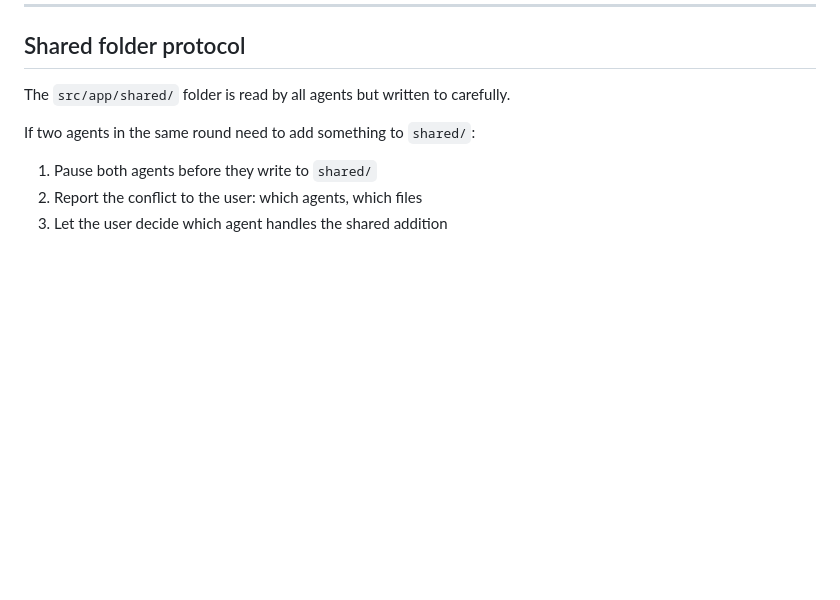
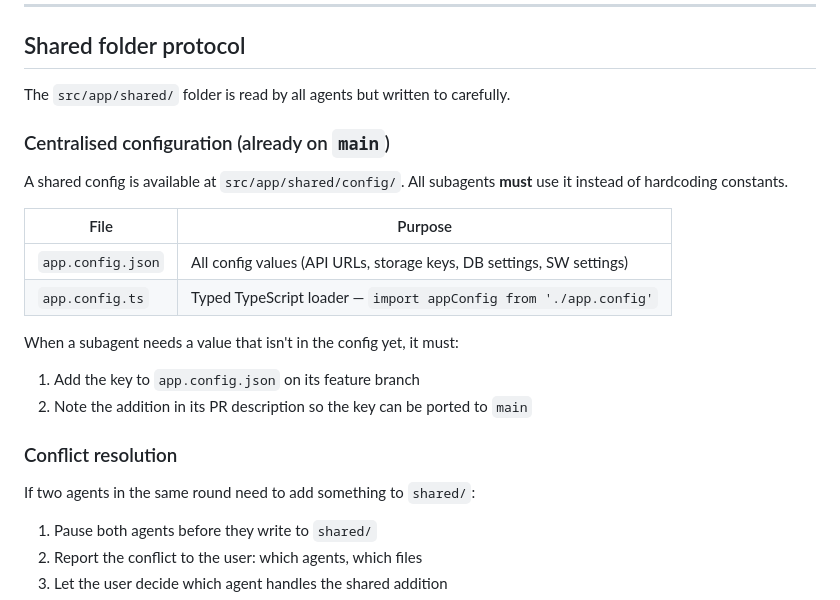
Before and after one commit to TimvanderWal504/AllTasks, a Markdown page: ORCHESTRATE.md, the part around the change. Drawn GitHub-style; blank space fills up the shorter version.

```diff
--- a/ORCHESTRATE.md
+++ b/ORCHESTRATE.md
@@ -202,6 +202,22 @@ Spawn 3 subagents in parallel after Round 7 is fully merged.
 
 The `src/app/shared/` folder is read by all agents but written to carefully.
 
+### Centralised configuration (already on `main`)
+
+A shared config is available at `src/app/shared/config/`.
+All subagents **must** use it instead of hardcoding constants.
+
+| File | Purpose |
+|---|---|
+| `app.config.json` | All config values (API URLs, storage keys, DB settings, SW settings) |
+| `app.config.ts` | Typed TypeScript loader — `import appConfig from './app.config'` |
+
+When a subagent needs a value that isn't in the config yet, it must:
+1. Add the key to `app.config.json` on its feature branch
+2. Note the addition in its PR description so the key can be ported to `main`
+
+### Conflict resolution
+
 If two agents in the same round need to add something to `shared/`:
 1. Pause both agents before they write to `shared/`
 2. Report the conflict to the user: which agents, which files
```
Also changed, not shown: CLAUDE.md (+43 -0 lines).
